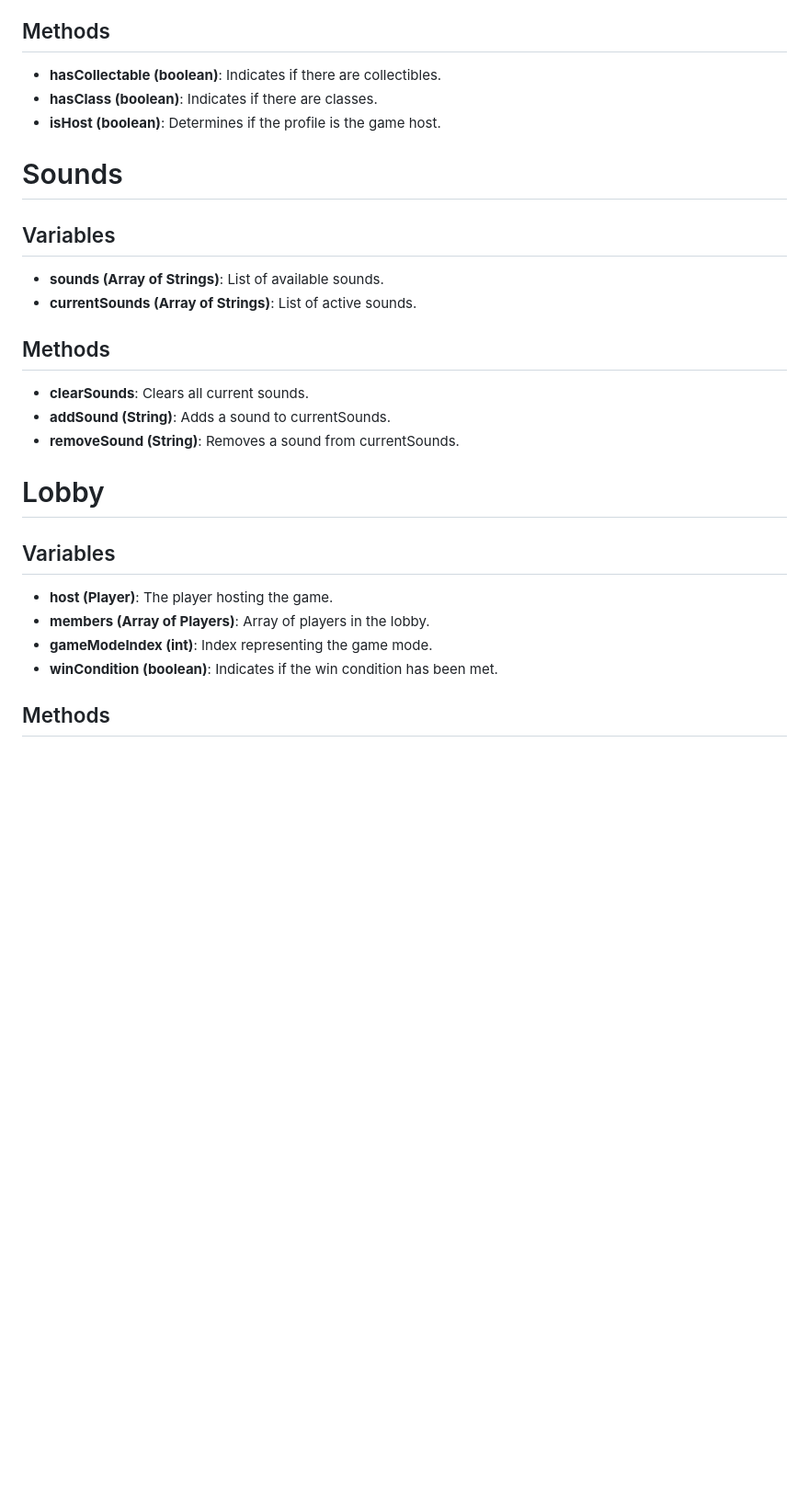
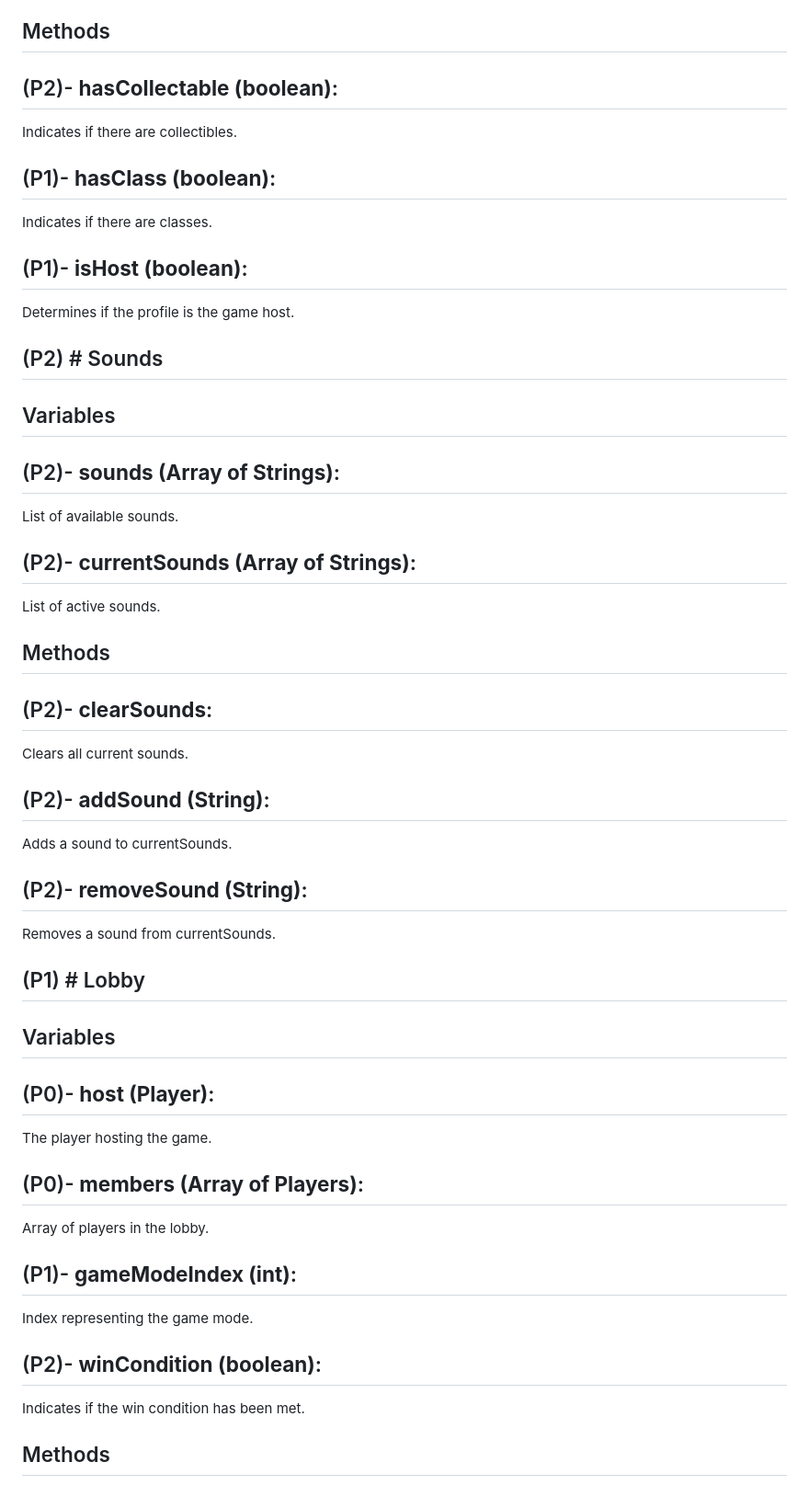
Before and after one commit to Luca-Umekubo/Design, a Markdown page: TechSpec.md, the part around one of its changes. Shown at 92% size. Drawn GitHub-style; blank space fills up the shorter version.

```diff
--- a/TechSpec.md
+++ b/TechSpec.md
@@ -106,31 +141,43 @@ Here is the complete breakdown of each class, with all methods and variables lis
 
 ## Methods
 
-- **hasCollectable (boolean)**: Indicates if there are collectibles.
-- **hasClass (boolean)**: Indicates if there are classes.
-- **isHost (boolean)**: Determines if the profile is the game host.
+## (P2)- **hasCollectable (boolean)**:
+Indicates if there are collectibles.
+## (P1)- **hasClass (boolean)**:
+Indicates if there are classes.
+## (P1)- **isHost (boolean)**:
+Determines if the profile is the game host.
 
-# Sounds
+## (P2) # Sounds
 
 ## Variables
 
-- **sounds (Array of Strings)**: List of available sounds.
-- **currentSounds (Array of Strings)**: List of active sounds.
+## (P2)- **sounds (Array of Strings)**:
+List of available sounds.
+## (P2)- **currentSounds (Array of Strings)**:
+List of active sounds.
 
 ## Methods
 
-- **clearSounds**: Clears all current sounds.
-- **addSound (String)**: Adds a sound to currentSounds.
-- **removeSound (String)**: Removes a sound from currentSounds.
+## (P2)- **clearSounds**:
+Clears all current sounds.
+## (P2)- **addSound (String)**:
+Adds a sound to currentSounds.
+## (P2)- **removeSound (String)**:
+ Removes a sound from currentSounds.
 
-# Lobby
+## (P1) # Lobby
 
 ## Variables
 
-- **host (Player)**: The player hosting the game.
-- **members (Array of Players)**: Array of players in the lobby.
-- **gameModeIndex (int)**: Index representing the game mode.
-- **winCondition (boolean)**: Indicates if the win condition has been met.
+## (P0)- **host (Player)**:
+The player hosting the game.
+## (P0)- **members (Array of Players)**:
+Array of players in the lobby.
+## (P1)- **gameModeIndex (int)**:
+Index representing the game mode.
+## (P2)- **winCondition (boolean)**:
+Indicates if the win condition has been met.
 
 ## Methods
 
```
Also changed, not shown: other parts of TechSpec.md (+107 -63 lines), MVP.md (added, +106 -0 lines), SecondaryDesign.md (added, +58 -0 lines).
